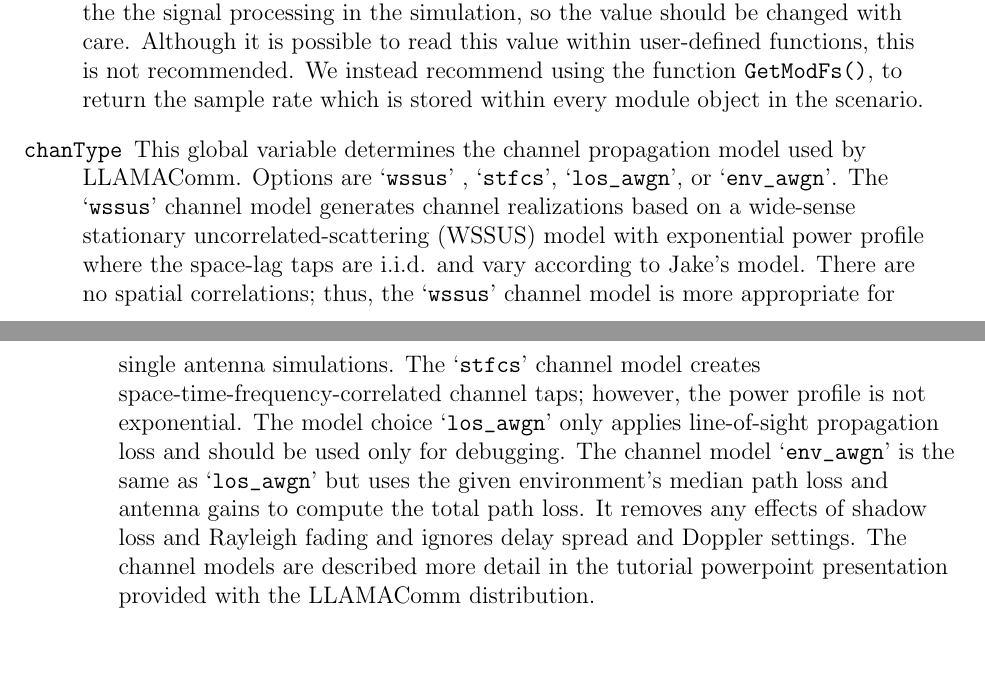
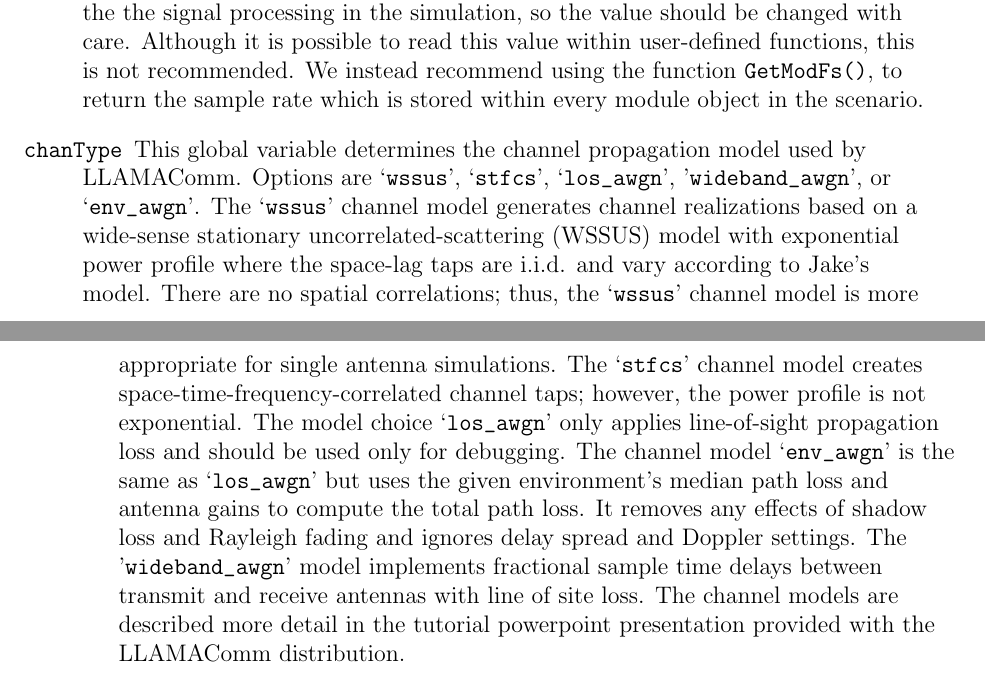
Before and after one commit to mit-ll/LLAMAComm, a LaTeX document (docs/source/main.tex, which reads docs/source/reference.tex): two parts of pages 80 and 81 of 95, joined at a grey line, cut so that both start at the same text, the shorter picture padded with empty space. Compiled offline with pdfLaTeX.

Commit message:
Added wideband_awgn channel as channel type option in InitGlobals.m and added it to the reference.tex file.

```diff
--- a/docs/source/reference.tex
+++ b/docs/source/reference.tex
@@ -9,7 +9,7 @@
 \begin{description}
 \item[simulationSampleRate] The universal baseband sample rate is defined by this global variable. This value may be modified by the user. However, this value affects all the the signal processing in the simulation, so the value should be changed with care. Although it is possible to read this value within user-defined functions, this is not recommended.  We instead recommend using the function \verb+GetModFs()+, to return the sample rate which is stored within every module object in the scenario.
 
-\item[chanType] This global variable determines the channel propagation model used by LLAMAComm.  Options are `\verb+wssus+' , `\verb+stfcs+', `\verb+los_awgn+', or `\verb+env_awgn+'.  The `\verb+wssus+' channel model generates channel realizations based on a wide-sense stationary uncorrelated-scattering (WSSUS) model with exponential power profile where the space-lag taps are i.i.d. and vary according to Jake's model.  There are no spatial correlations; thus, the `\verb+wssus+' channel model is more appropriate for single antenna simulations.  The `\verb+stfcs+' channel model creates space-time-frequency-correlated channel taps; however, the power profile is not exponential.  The model choice `\verb+los_awgn+' only applies line-of-sight propagation loss and should be used only for debugging.  The channel model `\verb+env_awgn+' is the same as `\verb+los_awgn+' but uses the given environment's median path loss and antenna gains to compute the total path loss.  It removes any effects of shadow loss and Rayleigh fading and ignores delay spread and Doppler settings. The channel models are described more detail in the tutorial powerpoint presentation provided with the LLAMAComm distribution.
+\item[chanType] This global variable determines the channel propagation model used by LLAMAComm.  Options are `\verb+wssus+', `\verb+stfcs+', `\verb+los_awgn+', '\verb+wideband_awgn+', or `\verb+env_awgn+'.  The `\verb+wssus+' channel model generates channel realizations based on a wide-sense stationary uncorrelated-scattering (WSSUS) model with exponential power profile where the space-lag taps are i.i.d. and vary according to Jake's model.  There are no spatial correlations; thus, the `\verb+wssus+' channel model is more appropriate for single antenna simulations.  The `\verb+stfcs+' channel model creates space-time-frequency-correlated channel taps; however, the power profile is not exponential.  The model choice `\verb+los_awgn+' only applies line-of-sight propagation loss and should be used only for debugging.  The channel model `\verb+env_awgn+' is the same as `\verb+los_awgn+' but uses the given environment's median path loss and antenna gains to compute the total path loss.  It removes any effects of shadow loss and Rayleigh fading and ignores delay spread and Doppler settings. The '\verb+wideband_awgn+' model implements fractional sample time delays between transmit and receive antennas with line of site loss. The channel models are described more detail in the tutorial powerpoint presentation provided with the LLAMAComm distribution.
 
 \item[includePropagationDelay]  Set this global flag to include propagation delays between transmit and receive modules.  The delay is proportional to the distance between the transmitter and receiver and is rounded to the nearest sample.
 
```
Also changed, not shown: 1 other file.
